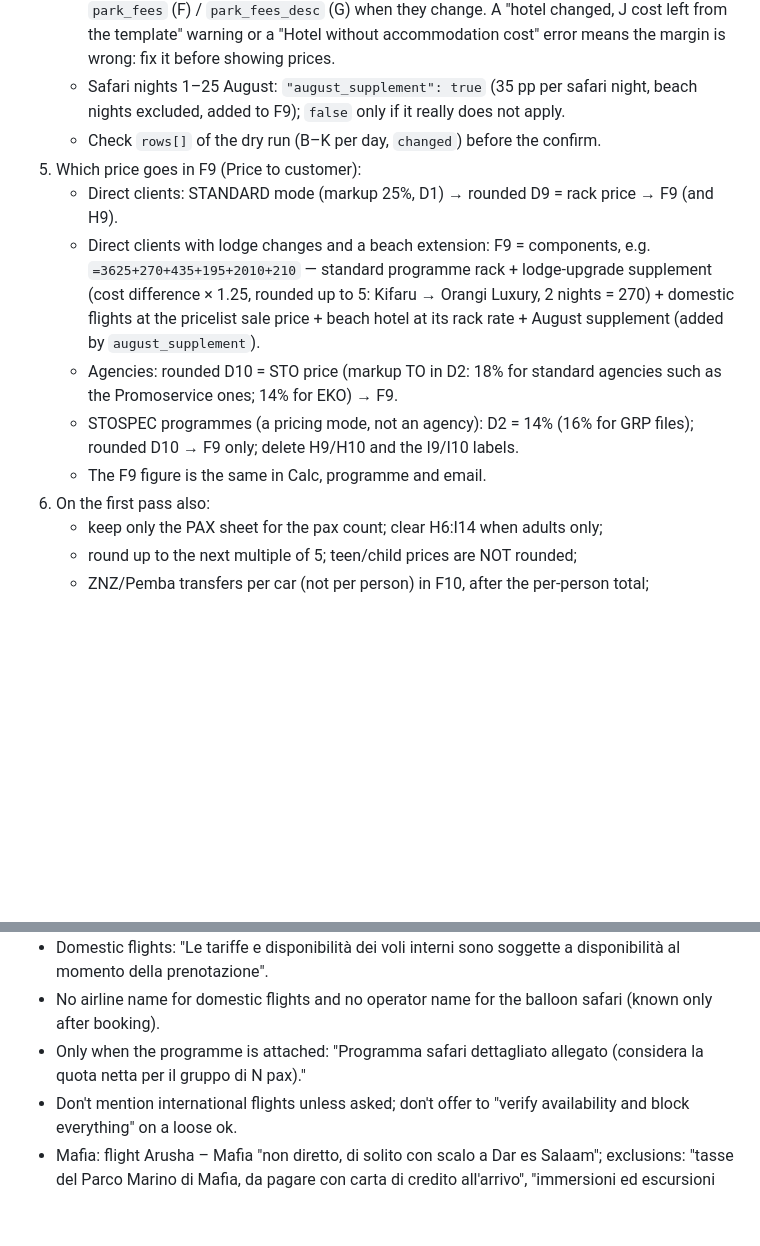
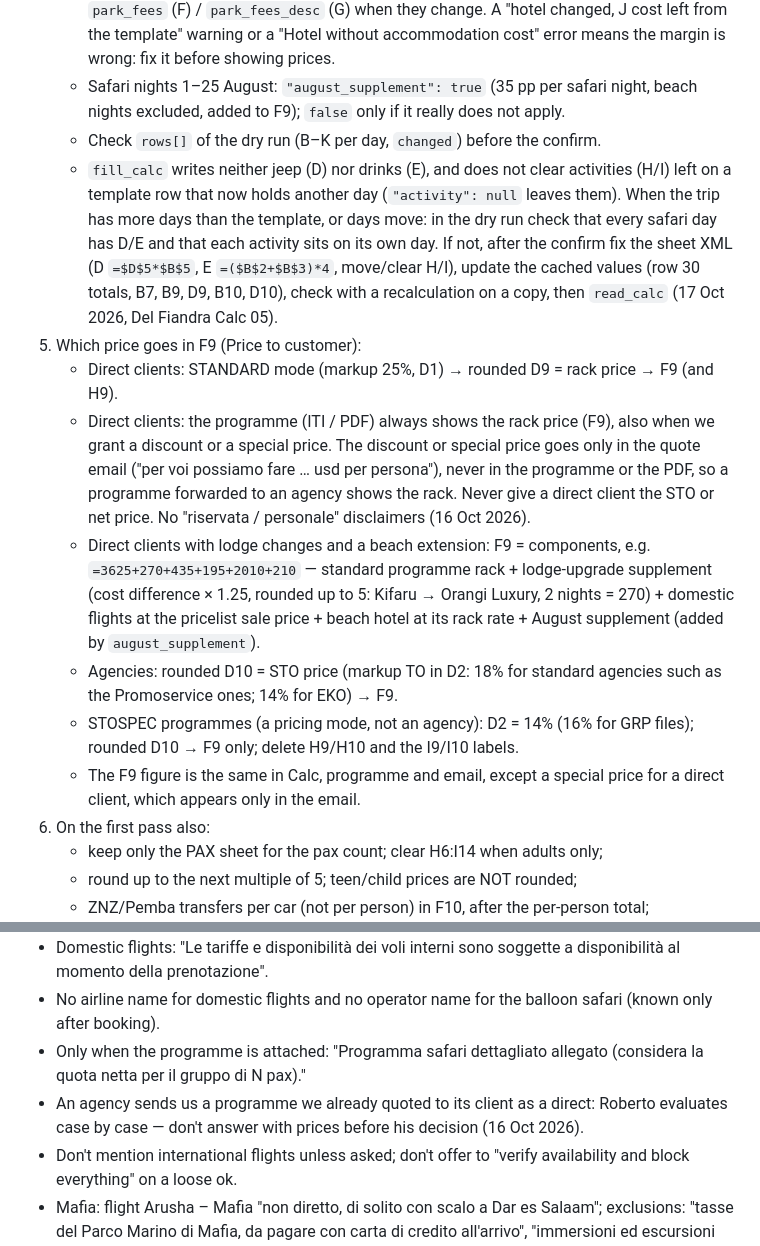
Before and after one commit to rdesibi1973/hub, a Markdown page: docs/skills/sales-agent.md, 2 parts joined by grey strips. GitHub-like rendering; blank space fills up the shorter version.

Commit message:
Skills update 2026-10-17

```diff
--- a/docs/skills/sales-agent.md
+++ b/docs/skills/sales-agent.md
@@ -30,12 +30,14 @@ Memo: at the start create one `doing` memo (clear title with the folder name, li
    - Every day whose lodge you change or add (beach nights beyond the template too) needs `accommodation` (J): a number or a formula (`"=279"`, `"=(250+71)*$B$1"`); park fees in `park_fees` (F) / `park_fees_desc` (G) when they change. A "hotel changed, J cost left from the template" warning or a "Hotel without accommodation cost" error means the margin is wrong: fix it before showing prices.
    - Safari nights 1–25 August: `"august_supplement": true` (35 pp per safari night, beach nights excluded, added to F9); `false` only if it really does not apply.
    - Check `rows[]` of the dry run (B–K per day, `changed`) before the confirm.
+   - `fill_calc` writes neither jeep (D) nor drinks (E), and does not clear activities (H/I) left on a template row that now holds another day (`"activity": null` leaves them). When the trip has more days than the template, or days move: in the dry run check that every safari day has D/E and that each activity sits on its own day. If not, after the confirm fix the sheet XML (D `=$D$5*$B$5`, E `=($B$2+$B$3)*4`, move/clear H/I), update the cached values (row 30 totals, B7, B9, D9, B10, D10), check with a recalculation on a copy, then `read_calc` (17 Oct 2026, Del Fiandra Calc 05).
 5. Which price goes in F9 (Price to customer):
    - Direct clients: STANDARD mode (markup 25%, D1) → rounded D9 = rack price → F9 (and H9).
+   - Direct clients: the programme (ITI / PDF) always shows the rack price (F9), also when we grant a discount or a special price. The discount or special price goes only in the quote email ("per voi possiamo fare … usd per persona"), never in the programme or the PDF, so a programme forwarded to an agency shows the rack. Never give a direct client the STO or net price. No "riservata / personale" disclaimers (16 Oct 2026).
    - Direct clients with lodge changes and a beach extension: F9 = components, e.g. `=3625+270+435+195+2010+210` — standard programme rack + lodge-upgrade supplement (cost difference × 1.25, rounded up to 5: Kifaru → Orangi Luxury, 2 nights = 270) + domestic flights at the pricelist sale price + beach hotel at its rack rate + August supplement (added by `august_supplement`).
    - Agencies: rounded D10 = STO price (markup TO in D2: 18% for standard agencies such as the Promoservice ones; 14% for EKO) → F9.
    - STOSPEC programmes (a pricing mode, not an agency): D2 = 14% (16% for GRP files); rounded D10 → F9 only; delete H9/H10 and the I9/I10 labels.
-   - The F9 figure is the same in Calc, programme and email.
+   - The F9 figure is the same in Calc, programme and email, except a special price for a direct client, which appears only in the email.
 6. On the first pass also:
    - keep only the PAX sheet for the pax count; clear H6:I14 when adults only;
    - round up to the next multiple of 5; teen/child prices are NOT rounded;
@@ -79,6 +81,7 @@ Where the draft goes, subject, greeting/closing, signature and general style: fo
 - Domestic flights: "Le tariffe e disponibilità dei voli interni sono soggette a disponibilità al momento della prenotazione".
 - No airline name for domestic flights and no operator name for the balloon safari (known only after booking).
 - Only when the programme is attached: "Programma safari dettagliato allegato (considera la quota netta per il gruppo di N pax)."
+- An agency sends us a programme we already quoted to its client as a direct: Roberto evaluates case by case — don't answer with prices before his decision (16 Oct 2026).
 - Don't mention international flights unless asked; don't offer to "verify availability and block everything" on a loose ok.
 - Mafia: flight Arusha – Mafia "non diretto, di solito con scalo a Dar es Salaam"; exclusions: "tasse del Parco Marino di Mafia, da pagare con carta di credito all'arrivo", "immersioni ed escursioni extra a Mafia".
 - Reply headers: the Gmail connector gives no Message-ID and the Hub Gmail mailbox may not be configured; then take In-Reply-To / References from the previous draft of the request (`mails/` subfolder) and say so in the report.
```
